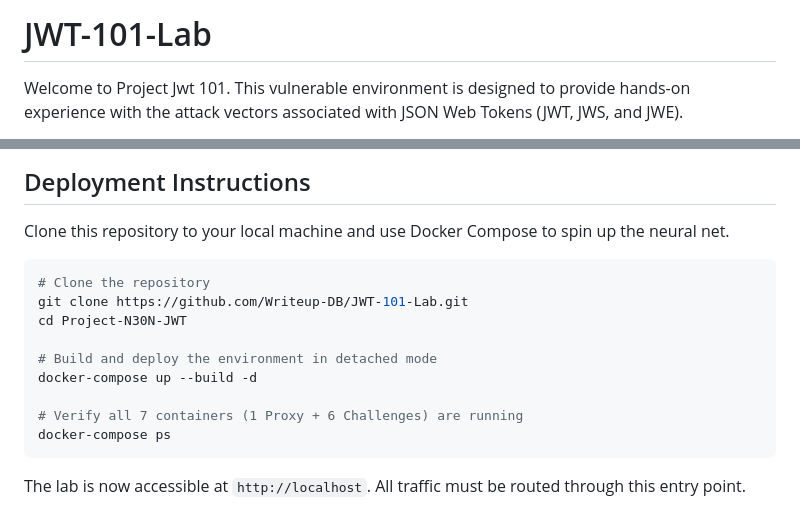
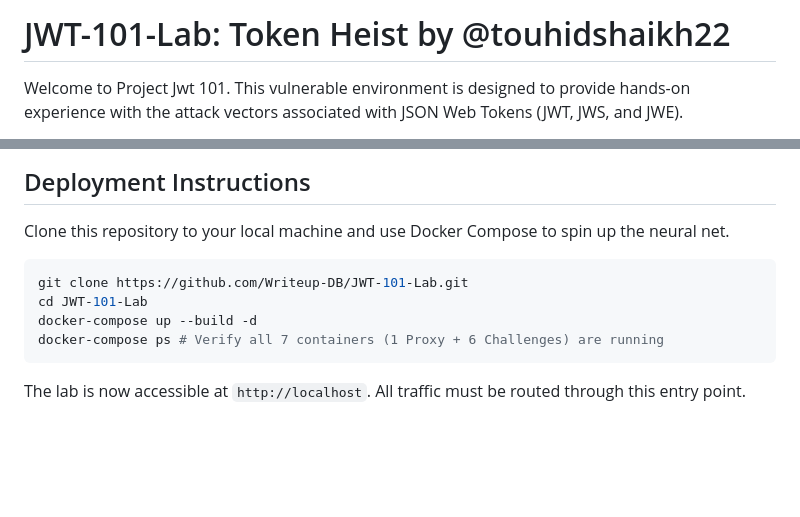
Before and after one commit to Writeup-DB/JWT-101-Lab, a Markdown page: README.md, 2 parts joined by grey strips. GitHub-like rendering; blank space fills up the shorter version.

Commit message:
Revise README with new project title and details
Updated project title and enhanced README content for clarity.

````diff
--- a/README.md
+++ b/README.md
@@ -1,4 +1,4 @@
-# JWT-101-Lab
+# JWT-101-Lab: Token Heist by @touhidshaikh22
 
 Welcome to Project Jwt 101. This vulnerable environment is designed to provide hands-on experience with the attack vectors associated with JSON Web Tokens (JWT, JWS, and JWE).
 
@@ -20,15 +22,10 @@ To deploy and interact with this environment, you will need the following tools:
 ## Deployment Instructions
 Clone this repository to your local machine and use Docker Compose to spin up the neural net.
 ```bash
-# Clone the repository
 git clone https://github.com/Writeup-DB/JWT-101-Lab.git
-cd Project-N30N-JWT
-
-# Build and deploy the environment in detached mode
+cd JWT-101-Lab
 docker-compose up --build -d
-
-# Verify all 7 containers (1 Proxy + 6 Challenges) are running
-docker-compose ps
+docker-compose ps # Verify all 7 containers (1 Proxy + 6 Challenges) are running
 ```
 The lab is now accessible at `http://localhost`. All traffic must be routed through this entry point.
 
````
Also changed, not shown: other parts of README.md (+2 -0 lines).
